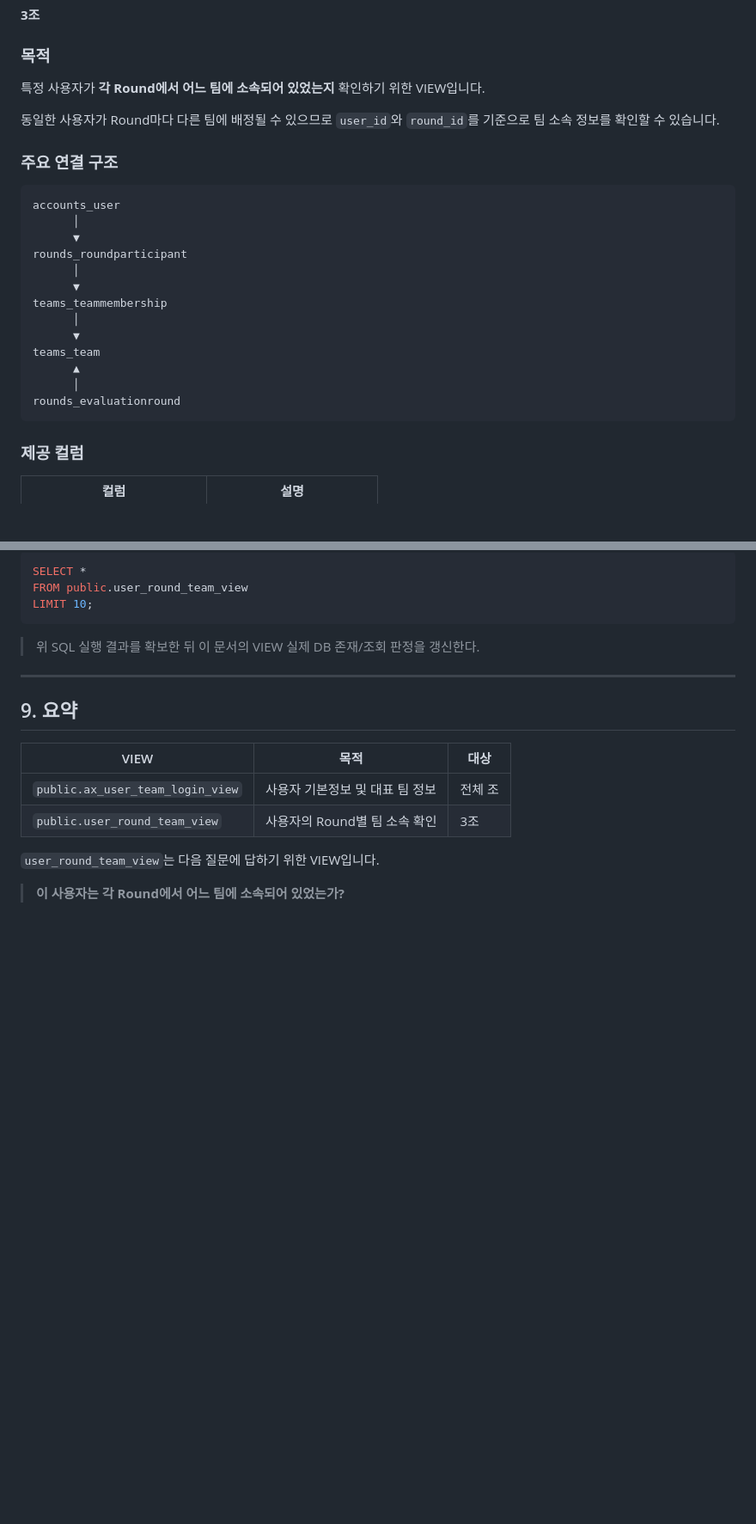
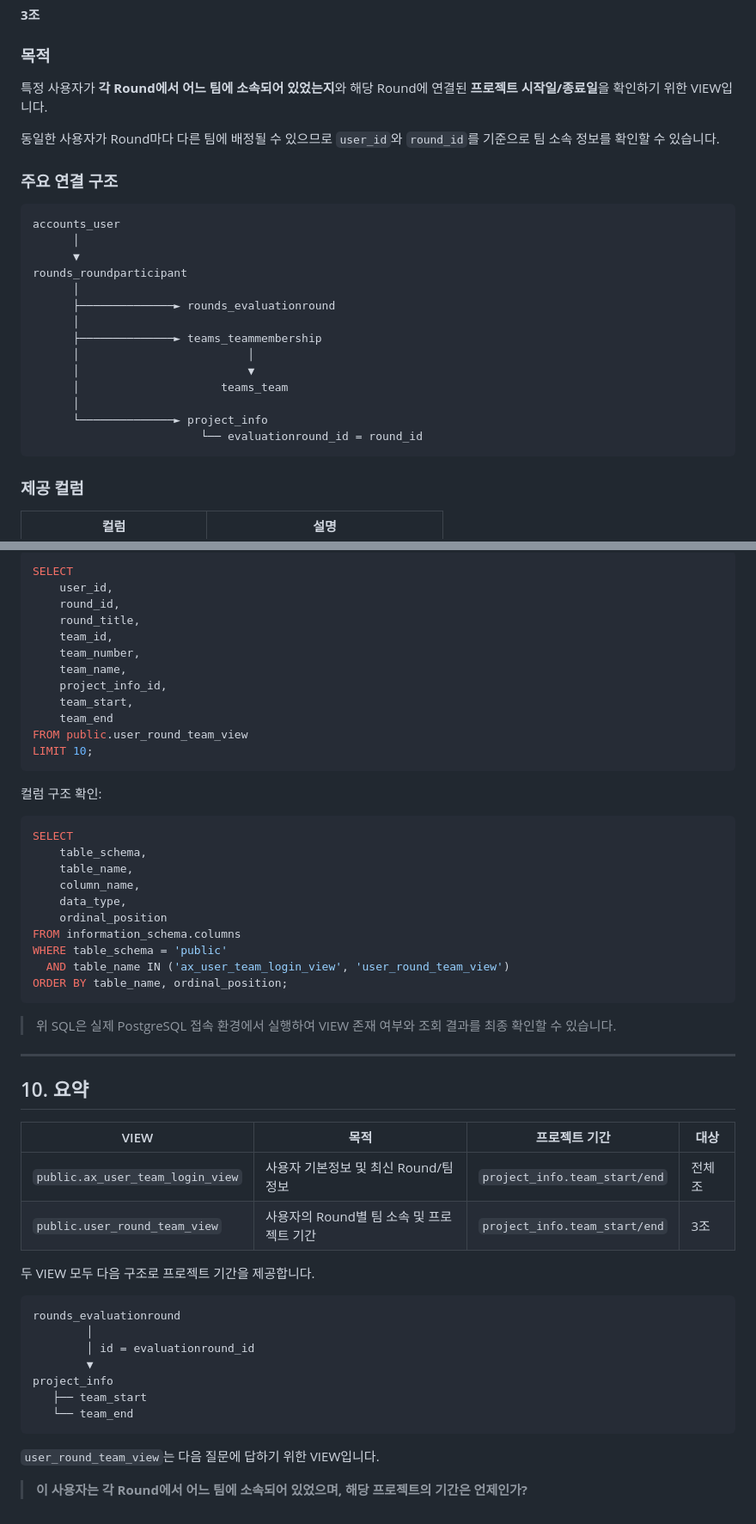
Before and after one commit to GilbertMoon/ax2-integrated-platform, a Markdown page: docs/erd/VIEW_GUIDE.md, 2 parts joined by grey strips. Shown at 86% size. Rendered like a GitHub page; blank space fills up the shorter version.

````diff
--- a/docs/erd/VIEW_GUIDE.md
+++ b/docs/erd/VIEW_GUIDE.md
@@ -157,7 +192,7 @@ WHERE user_id = 123;
 
 ### 목적
 
-특정 사용자가 **각 Round에서 어느 팀에 소속되어 있었는지** 확인하기 위한 VIEW입니다.
+특정 사용자가 **각 Round에서 어느 팀에 소속되어 있었는지**와 해당 Round에 연결된 **프로젝트 시작일/종료일**을 확인하기 위한 VIEW입니다.
 
 동일한 사용자가 Round마다 다른 팀에 배정될 수 있으므로 `user_id`와 `round_id`를 기준으로 팀 소속 정보를 확인할 수 있습니다.
 
@@ -169,14 +204,15 @@ accounts_user
       ▼
 rounds_roundparticipant
       │
-      ▼
-teams_teammembership
+      ├──────────────► rounds_evaluationround
       │
-      ▼
-teams_team
-      ▲
+      ├──────────────► teams_teammembership
+      │                         │
+      │                         ▼
+      │                     teams_team
       │
-rounds_evaluationround
+      └──────────────► project_info
+                         └── evaluationround_id = round_id
 ```
 
 ### 제공 컬럼
@@ -319,20 +445,56 @@ LIMIT 10;
 ```sql
-SELECT *
+SELECT
+    user_id,
+    round_id,
+    round_title,
+    team_id,
+    team_number,
+    team_name,
+    project_info_id,
+    team_start,
+    team_end
 FROM public.user_round_team_view
 LIMIT 10;
 ```
 
-> 위 SQL 실행 결과를 확보한 뒤 이 문서의 VIEW 실제 DB 존재/조회 판정을 갱신한다.
+컬럼 구조 확인:
+
+```sql
+SELECT
+    table_schema,
+    table_name,
+    column_name,
+    data_type,
+    ordinal_position
+FROM information_schema.columns
+WHERE table_schema = 'public'
+  AND table_name IN ('ax_user_team_login_view', 'user_round_team_view')
+ORDER BY table_name, ordinal_position;
+```
+
+> 위 SQL은 실제 PostgreSQL 접속 환경에서 실행하여 VIEW 존재 여부와 조회 결과를 최종 확인할 수 있습니다.
 
 ---
 
-## 9. 요약
+## 10. 요약
 
-| VIEW | 목적 | 대상 |
-|---|---|---|
-| `public.ax_user_team_login_view` | 사용자 기본정보 및 대표 팀 정보 | 전체 조 |
-| `public.user_round_team_view` | 사용자의 Round별 팀 소속 확인 | 3조 |
+| VIEW | 목적 | 프로젝트 기간 | 대상 |
+|---|---|---|---|
+| `public.ax_user_team_login_view` | 사용자 기본정보 및 최신 Round/팀 정보 | `project_info.team_start/end` | 전체 조 |
+| `public.user_round_team_view` | 사용자의 Round별 팀 소속 및 프로젝트 기간 | `project_info.team_start/end` | 3조 |
+
+두 VIEW 모두 다음 구조로 프로젝트 기간을 제공합니다.
+
+```text
+rounds_evaluationround
+        │
+        │ id = evaluationround_id
+        ▼
+project_info
+   ├── team_start
+   └── team_end
+```
 
 `user_round_team_view`는 다음 질문에 답하기 위한 VIEW입니다.
 
-> **이 사용자는 각 Round에서 어느 팀에 소속되어 있었는가?**
+> **이 사용자는 각 Round에서 어느 팀에 소속되어 있었으며, 해당 프로젝트의 기간은 언제인가?**
````
Also changed, not shown: other parts of docs/erd/VIEW_GUIDE.md (+163 -38 lines).
